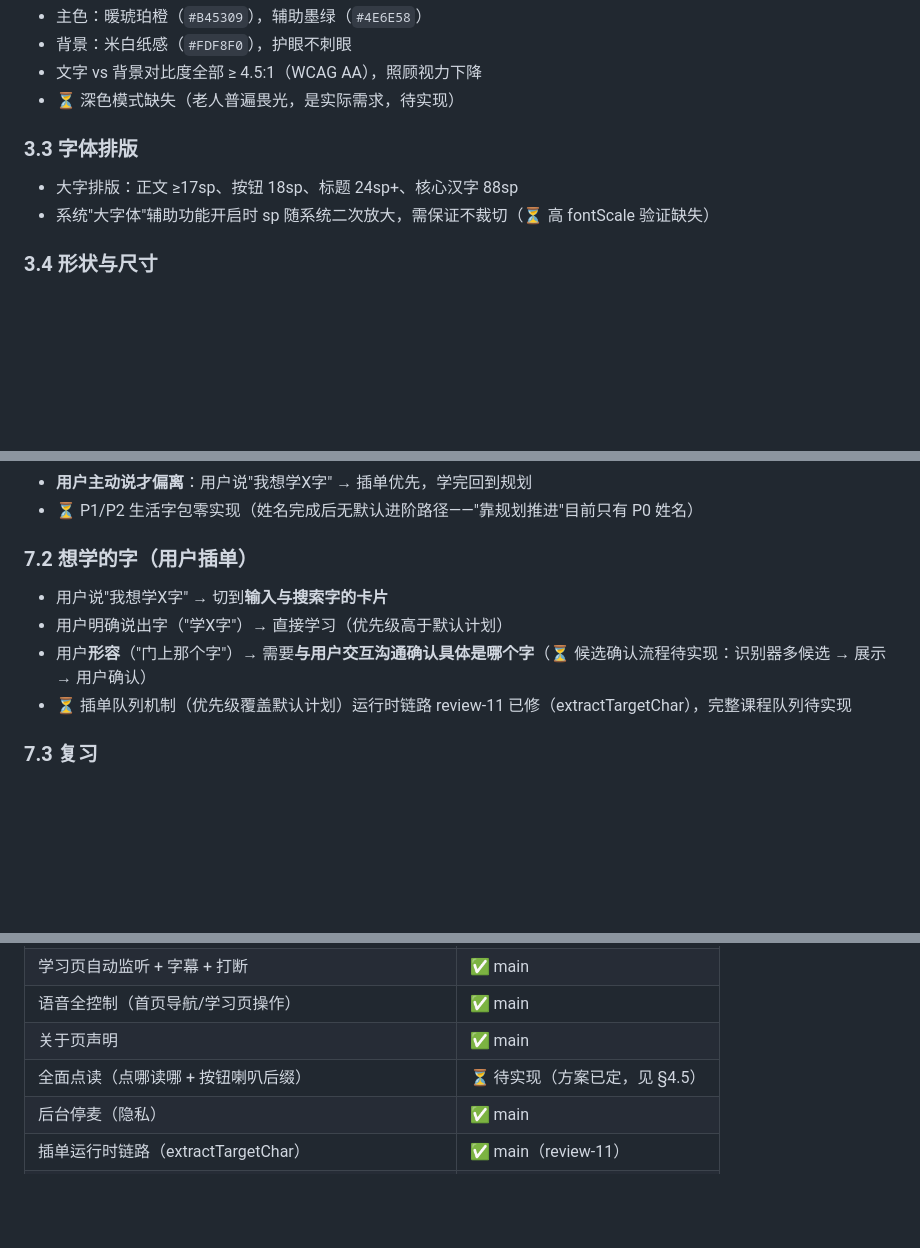
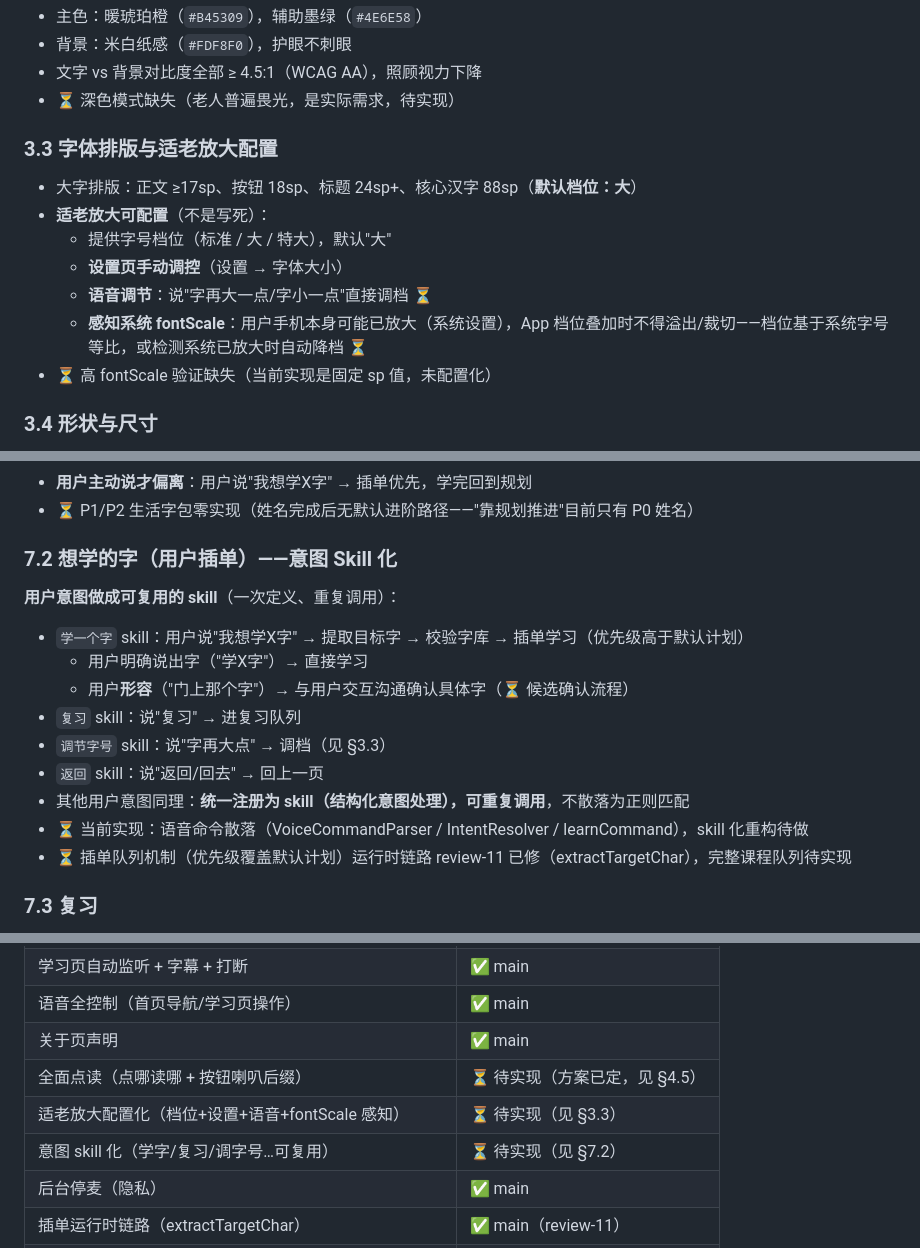
Before and after one commit to Seryta/literacy, a Markdown page: design/UI-UX-SPEC.md, 3 parts joined by grey strips. GitHub-like rendering; blank space fills up the shorter version.

Commit message:
docs(design): 适老放大配置化 + 意图 skill 化
用户补充两点设计约定：
- 适老放大可配置：默认档位"大"，设置页手动调控 + 语音调节（"字再大点"），
  并感知系统 fontScale（手机本身已放大时不得叠加溢出）
- 意图 skill 化：学一个字/复习/调节字号/返回等统一注册为可复用 skill
  （结构化意图处理，可重复调用），不散落为正则匹配；想学的字含
  "形容→候选确认"流程
两处均标注 ⏳ 待实现（当前为固定 sp / 散落命令匹配）

```diff
--- a/design/UI-UX-SPEC.md
+++ b/design/UI-UX-SPEC.md
@@ -59,10 +59,15 @@ App 不是被动工具，而是**主动陪伴**：机器人会主动问"今天
 - 文字 vs 背景对比度全部 ≥ 4.5:1（WCAG AA），照顾视力下降
 - ⏳ 深色模式缺失（老人普遍畏光，是实际需求，待实现）
 
-### 3.3 字体排版
+### 3.3 字体排版与适老放大配置
 
-- 大字排版：正文 ≥17sp、按钮 18sp、标题 24sp+、核心汉字 88sp
-- 系统"大字体"辅助功能开启时 sp 随系统二次放大，需保证不裁切（⏳ 高 fontScale 验证缺失）
+- 大字排版：正文 ≥17sp、按钮 18sp、标题 24sp+、核心汉字 88sp（**默认档位：大**）
+- **适老放大可配置**（不是写死）：
+  - 提供字号档位（标准 / 大 / 特大），默认"大"
+  - **设置页手动调控**（设置 → 字体大小）
+  - **语音调节**：说"字再大一点/字小一点"直接调档 ⏳
+  - **感知系统 fontScale**：用户手机本身可能已放大（系统设置），App 档位叠加时不得溢出/裁切——档位基于系统字号等比，或检测系统已放大时自动降档 ⏳
+- ⏳ 高 fontScale 验证缺失（当前实现是固定 sp 值，未配置化）
 
 ### 3.4 形状与尺寸
 
@@ -214,11 +220,18 @@ App 不是被动工具，而是**主动陪伴**：机器人会主动问"今天
 - **用户主动说才偏离**：用户说"我想学X字" → 插单优先，学完回到规划
 - ⏳ P1/P2 生活字包零实现（姓名完成后无默认进阶路径——"靠规划推进"目前只有 P0 姓名）
 
-### 7.2 想学的字（用户插单）
+### 7.2 想学的字（用户插单）——意图 Skill 化
 
-- 用户说"我想学X字" → 切到**输入与搜索字的卡片**
-- 用户明确说出字（"学X字"）→ 直接学习（优先级高于默认计划）
-- 用户**形容**（"门上那个字"）→ 需要**与用户交互沟通确认具体是哪个字**（⏳ 候选确认流程待实现：识别器多候选 → 展示 → 用户确认）
+**用户意图做成可复用的 skill**（一次定义、重复调用）：
+
+- `学一个字` skill：用户说"我想学X字" → 提取目标字 → 校验字库 → 插单学习（优先级高于默认计划）
+  - 用户明确说出字（"学X字"）→ 直接学习
+  - 用户**形容**（"门上那个字"）→ 与用户交互沟通确认具体字（⏳ 候选确认流程）
+- `复习` skill：说"复习" → 进复习队列
+- `调节字号` skill：说"字再大点" → 调档（见 §3.3）
+- `返回` skill：说"返回/回去" → 回上一页
+- 其他用户意图同理：**统一注册为 skill（结构化意图处理），可重复调用**，不散落为正则匹配
+- ⏳ 当前实现：语音命令散落（VoiceCommandParser / IntentResolver / learnCommand），skill 化重构待做
 - ⏳ 插单队列机制（优先级覆盖默认计划）运行时链路 review-11 已修（extractTargetChar），完整课程队列待实现
 
 ### 7.3 复习
@@ -261,6 +274,8 @@ App 不是被动工具，而是**主动陪伴**：机器人会主动问"今天
 | 语音全控制（首页导航/学习页操作） | ✅ main |
 | 关于页声明 | ✅ main |
 | 全面点读（点哪读哪 + 按钮喇叭后缀） | ⏳ 待实现（方案已定，见 §4.5） |
+| 适老放大配置化（档位+设置+语音+fontScale 感知） | ⏳ 待实现（见 §3.3） |
+| 意图 skill 化（学字/复习/调字号…可复用） | ⏳ 待实现（见 §7.2） |
 | 后台停麦（隐私） | ✅ main |
 | 插单运行时链路（extractTargetChar） | ✅ main（review-11） |
 | 深色模式 | ⏳ |
```
Also changed, not shown: other parts of design/UI-UX-SPEC.md (+1 -0 lines).
